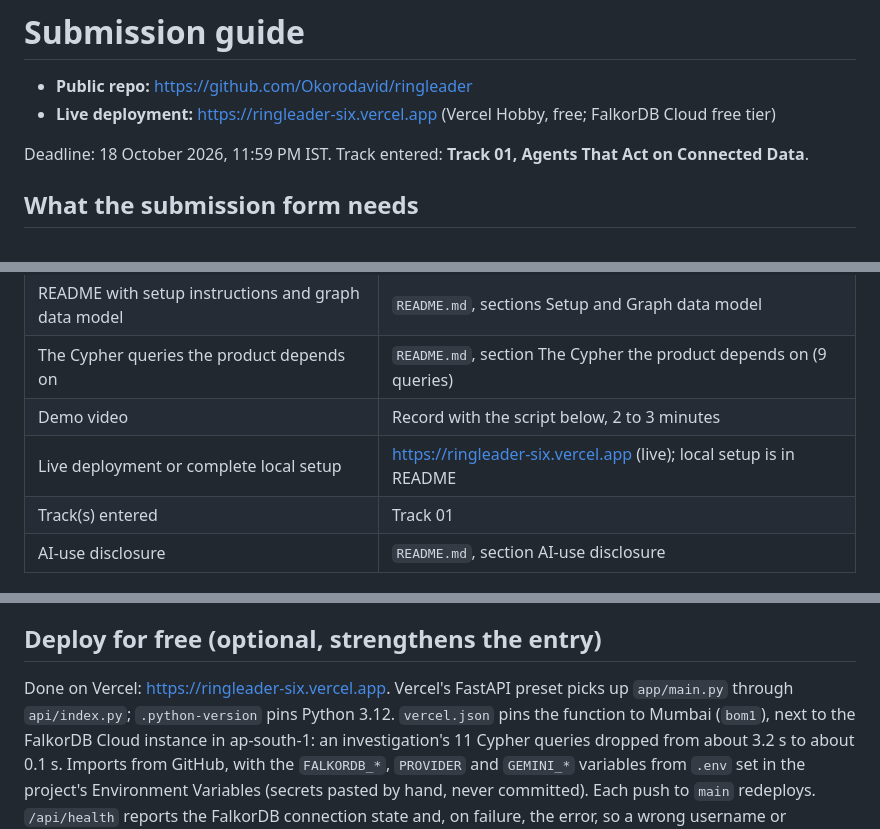
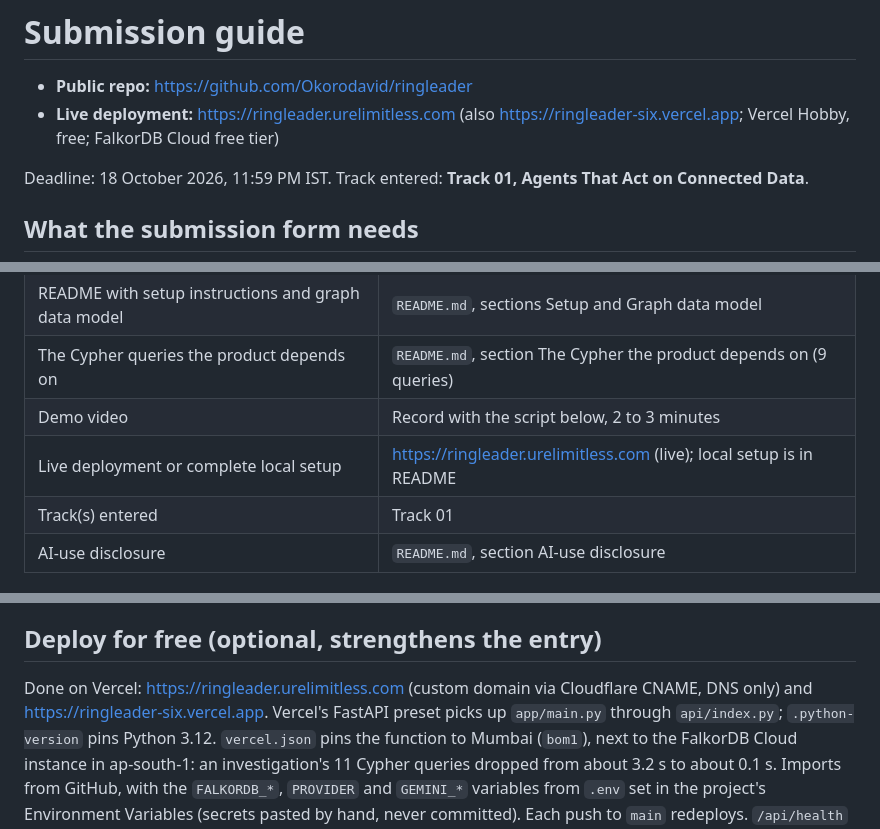
Before and after one commit to Okorodavid/ringleader, a Markdown page: docs/SUBMISSION.md, 3 parts joined by grey strips. Rendered like a GitHub page.

```diff
--- a/docs/SUBMISSION.md
+++ b/docs/SUBMISSION.md
@@ -1,7 +1,7 @@
 # Submission guide
 
 - **Public repo:** https://github.com/Okorodavid/ringleader
-- **Live deployment:** https://ringleader-six.vercel.app (Vercel Hobby, free; FalkorDB Cloud free tier)
+- **Live deployment:** https://ringleader.urelimitless.com (also https://ringleader-six.vercel.app; Vercel Hobby, free; FalkorDB Cloud free tier)
 
 Deadline: 18 October 2026, 11:59 PM IST. Track entered: **Track 01, Agents That Act on Connected Data**.
 
@@ -13,7 +13,7 @@ Deadline: 18 October 2026, 11:59 PM IST. Track entered: **Track 01, Agents That
 | README with setup instructions and graph data model | `README.md`, sections Setup and Graph data model |
 | The Cypher queries the product depends on | `README.md`, section The Cypher the product depends on (9 queries) |
 | Demo video | Record with the script below, 2 to 3 minutes |
-| Live deployment or complete local setup | https://ringleader-six.vercel.app (live); local setup is in README |
+| Live deployment or complete local setup | https://ringleader.urelimitless.com (live); local setup is in README |
 | Track(s) entered | Track 01 |
 | AI-use disclosure | `README.md`, section AI-use disclosure |
 
@@ -33,7 +33,7 @@ gh repo create ringleader --public --source . --push
 
 ## Deploy for free (optional, strengthens the entry)
 
-Done on Vercel: https://ringleader-six.vercel.app. Vercel's FastAPI preset picks up `app/main.py` through
+Done on Vercel: https://ringleader.urelimitless.com (custom domain via Cloudflare CNAME, DNS only) and https://ringleader-six.vercel.app. Vercel's FastAPI preset picks up `app/main.py` through
 `api/index.py`; `.python-version` pins Python 3.12. `vercel.json` pins the function to Mumbai (`bom1`), next to the
 FalkorDB Cloud instance in ap-south-1: an investigation's 11 Cypher queries dropped from about 3.2 s to about 0.1 s. Imports from GitHub, with the `FALKORDB_*`, `PROVIDER` and
 `GEMINI_*` variables from `.env` set in the project's Environment Variables (secrets pasted by hand, never
```
Also changed, not shown: README.md (+1 -1 lines).
